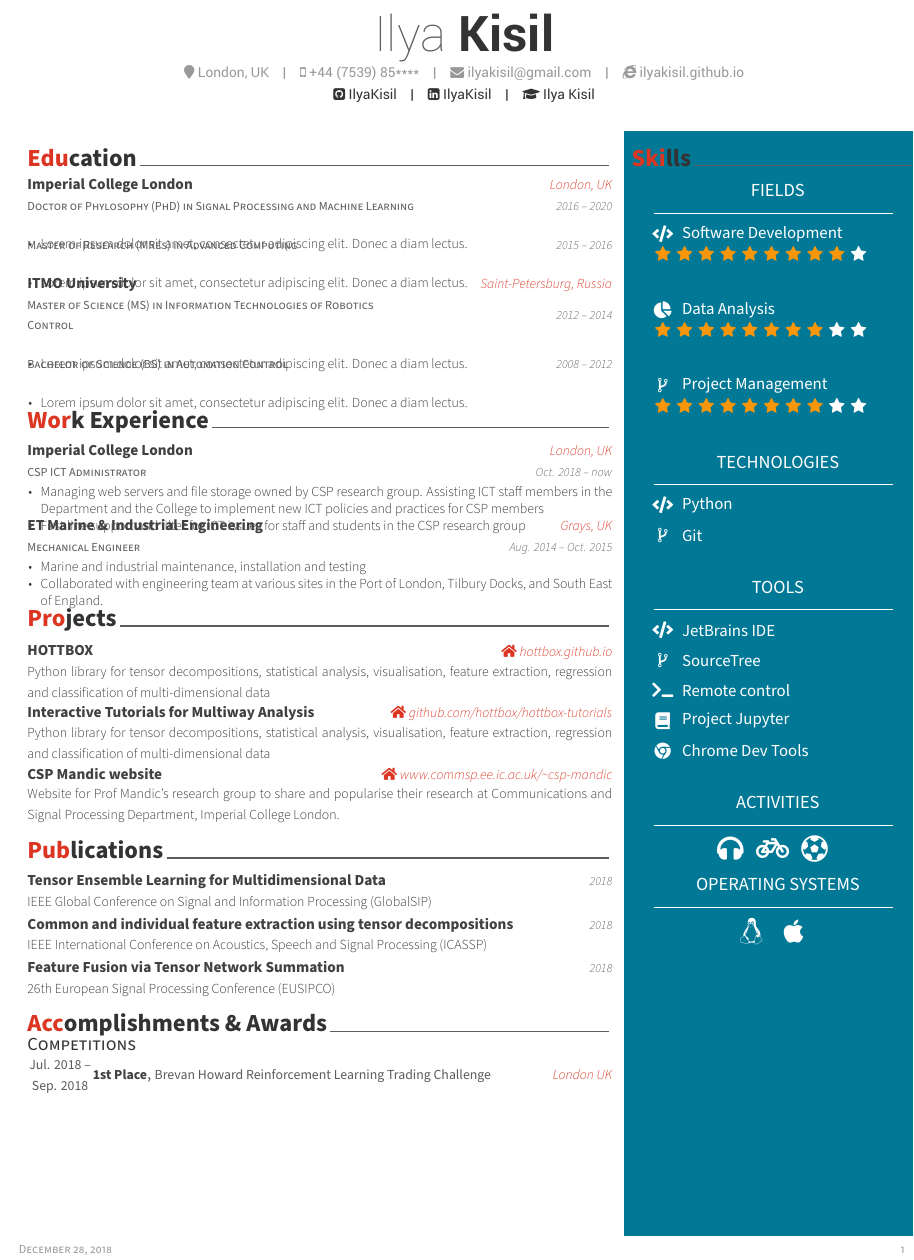
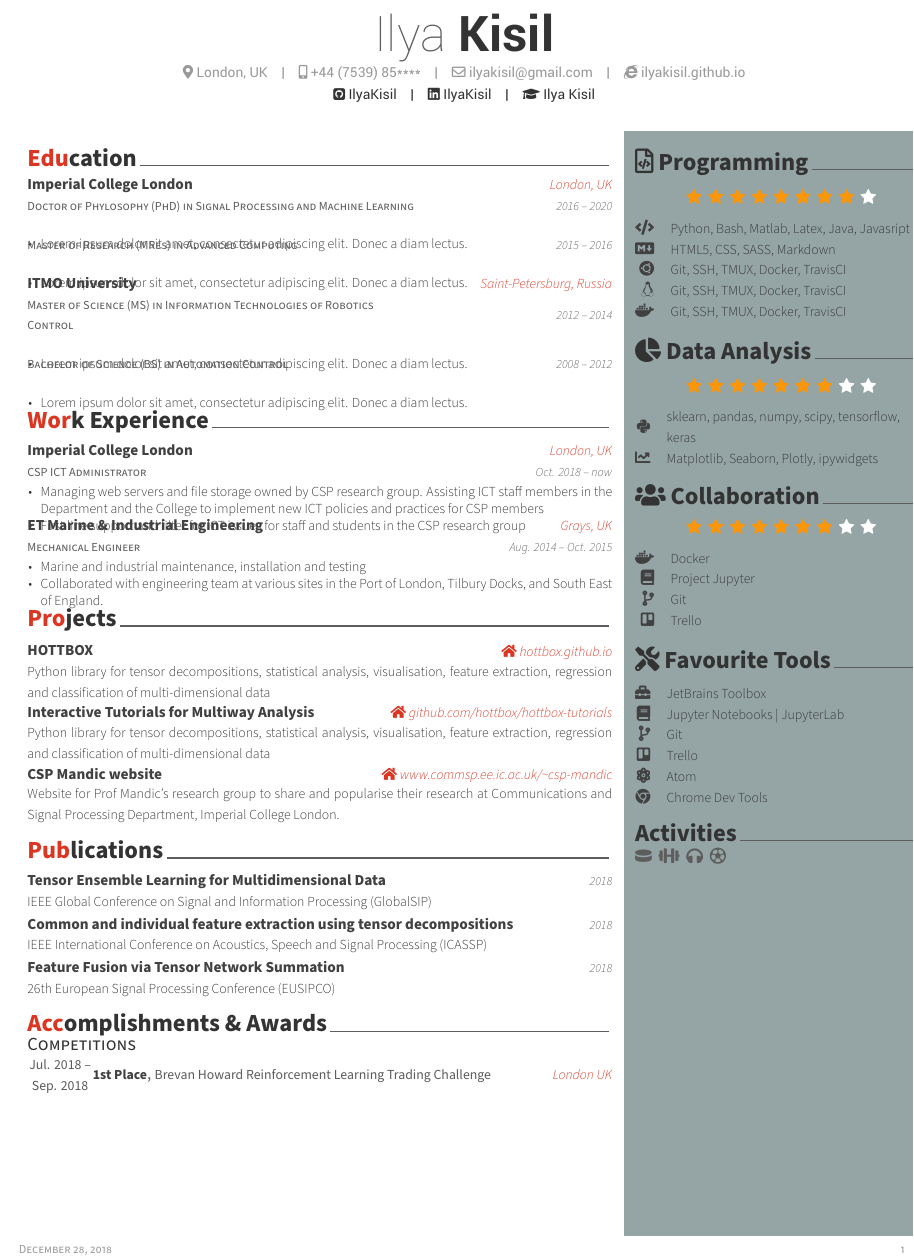
Before and after one commit to IlyaKisil/latex-cv, a LaTeX CV (main-cv.tex, which reads ilyakisil-cv.cls, source/skills.tex): part of the page, cut so that both start at the same text. Compiled offline with XeLaTeX.

Commit message:
Changes to skills sections. Minor updates to header icons for fontawesome5

```diff
--- a/ilyakisil-cv.cls
+++ b/ilyakisil-cv.cls
@@ -575,20 +575,20 @@
             \ifthenelse{\isundefined{\@address}}%
 			{}%
 			{%
-				\faMapMarker\acvHeaderIconSep\@address%
+				\faAlternateMapMarker\acvHeaderIconSep\@address%
 				\setbool{isstart}{false}%
 			}%
             \ifthenelse{\isundefined{\@mobile}}%
 			{}%
 			{%
                 \ifbool{isstart}{\setbool{isstart}{false}}{\acvHeaderSocialSep}%
-				\faMobile\acvHeaderIconSep\@mobile%
+				\faAlternateMobile\acvHeaderIconSep\@mobile%
 			}%
             \ifthenelse{\isundefined{\@email}}%
 			{}%
 			{%
 				\ifbool{isstart}{\setbool{isstart}{false}}{\acvHeaderSocialSep}%
-				\href{mailto:\@email}{\faEnvelope\acvHeaderIconSep\@email}%
+				\href{mailto:\@email}{\faEnvelopeR\acvHeaderIconSep\@email}%
 			}%
 			\ifthenelse{\isundefined{\@homepage}}%
 			{}%
@@ -622,7 +622,7 @@
 			{}%
 			{%
 				\ifbool{isstart}{\setbool{isstart}{false}}{\acvHeaderSocialSep}%
-				\href{https://www.linkedin.com/in/\@linkedin}{\faLinkedinSquare\acvHeaderIconSep\@linkedin}%
+				\href{https://www.linkedin.com/in/\@linkedin}{\faLinkedIn\acvHeaderIconSep\@linkedin}%
 			}%
 			\ifthenelse{\isundefined{\@medium}}%
 			{}%
@@ -803,7 +803,7 @@
 % Define an environment for cvskill
 \newenvironment{cvskills}{%
   \vspace{\acvSectionContentTopSkip}
-  \vspace{-2.0mm}
+  % \vspace{-2.0mm}
   \begin{center}
     \setlength\tabcolsep{1ex}
     \setlength{\extrarowheight}{0pt}
--- a/main-cv.tex
+++ b/main-cv.tex
@@ -85,7 +85,8 @@
     \end{minipage}
 }
 \hfill
-\fcolorbox{white}{sectcol}{
+\fcolorbox{white}{awesome-concrete}{
+    \setbool{acvSectionColorHighlight}{false}
 	\begin{minipage}[t][\temp]{0.33\linewidth}
         \input{./source/skills.tex}
 	\end{minipage}
--- a/source/skills.tex
+++ b/source/skills.tex
@@ -3,111 +3,52 @@
 %-------------------------------------------------------------------------------
 %	SECTION TITLE
 %-------------------------------------------------------------------------------
-\cvsection{Skills}
-
-%
-% %-------------------------------------------------------------------------------
-% %	CONTENT
-% %-------------------------------------------------------------------------------
-% \begin{cvskills}
-%
-% %---------------------------------------------------------
-%   \cvskill
-%     {DevOps} % Category
-%     {AWS, Docker, Kubernetes, Rancher, Vagrant, Packer, Terraform, Jenkins, CircleCI} % Skills
-%
-% %---------------------------------------------------------
-%   \cvskill
-%     {Back-end} % Category
-%     {Koa, Express, Django, REST API} % Skills
-%
-% %---------------------------------------------------------
-%   \cvskill
-%     {Front-end} % Category
-%     {Hugo, Redux, React, HTML5, LESS, SASS} % Skills
-%
-% %---------------------------------------------------------
-%   \cvskill
-%     {Programming} % Category
-%     {Node.js, Python, JAVA, OCaml, LaTeX} % Skills
-%
-% %---------------------------------------------------------
-%   \cvskill
-%     {Languages} % Category
-%     {Korean, English, Japanese} % Skills
-%
-% %---------------------------------------------------------
-% \end{cvskills}
-
-\begin{metaSectionLeft}{Fields}
-    \icontext{Code}{12}{Software Development}{white}\\
-    \icon{Star}{12}{complcol}
-    \icon{Star}{12}{complcol}
-    \icon{Star}{12}{complcol}
-    \icon{Star}{12}{complcol}
-    \icon{Star}{12}{complcol}
-    \icon{Star}{12}{complcol}
-    \icon{Star}{12}{complcol}
-    \icon{Star}{12}{complcol}
-    \icon{Star}{12}{complcol}
-    \icon{Star}{12}{white}\\[6pt]
-
-    \icontext{PieChart}{12}{Data Analysis}{white}\\
-    \icon{Star}{12}{complcol}
-    \icon{Star}{12}{complcol}
-    \icon{Star}{12}{complcol}
-    \icon{Star}{12}{complcol}
-    \icon{Star}{12}{complcol}
-    \icon{Star}{12}{complcol}
-    \icon{Star}{12}{complcol}
-    \icon{Star}{12}{complcol}
-    \icon{Star}{12}{white}
-    \icon{Star}{12}{white}\\[6pt]
-
-    \icontext{CodeFork}{12}{Project Management}{white}\\
-    \icon{Star}{12}{complcol}
-    \icon{Star}{12}{complcol}
-    \icon{Star}{12}{complcol}
-    \icon{Star}{12}{complcol}
-    \icon{Star}{12}{complcol}
-    \icon{Star}{12}{complcol}
-    \icon{Star}{12}{complcol}
-    \icon{Star}{12}{complcol}
-    \icon{Star}{12}{white}
-    \icon{Star}{12}{white}\\[6pt]
-
-\end{metaSectionLeft}
+\cvsection{\faCodeFileR~Programming}
+% Code, frontend, dev (ssh, tmux, travis etc)
+    \begin{cvskillsarea}{9}
+        \begin{cvskills}
+            \cvskill{\faCode}{Python, Bash, Matlab, Latex, Java, Javasript}
+            \cvskill{\faMarkdown}{HTML5, CSS, SASS, Markdown}
+            \cvskill{\faUbuntu}{Git, SSH, TMUX, Docker, TravisCI}
+            \cvskill{\faLinux}{Git, SSH, TMUX, Docker, TravisCI}
+            \cvskill{\faDocker}{Git, SSH, TMUX, Docker, TravisCI}
+        \end{cvskills}
+    \end{cvskillsarea}
 
 
-\begin{metaSectionLeft}{Technologies}
-    \icontext{Code}{12}{Python}{white} \\[6pt]
-    \icontext{CodeFork}{12}{Git}{white} \\[6pt]
-\end{metaSectionLeft}
+\cvsection{\faPieChart~Data Analysis}
+    \begin{cvskillsarea}{8}
+        \begin{cvskills}
+            \cvskill{\faPython}{sklearn, pandas, numpy, scipy, tensorflow, keras}
+            \cvskill{\faLineChart}{Matplotlib, Seaborn, Plotly, ipywidgets}
+        \end{cvskills}
+    \end{cvskillsarea}
 
 
-\begin{metaSectionLeft}{Tools}
-    \icontext{Code}{12}{JetBrains IDE}{white} \\[6pt]
-    \icontext{CodeFork}{12}{SourceTree}{white}\\[6pt]
-    \icontext{Terminal}{12}{Remote control}{white} \\[6pt]
-    \icontext{Book}{12}{Project Jupyter}{white} \\[6pt]
-    \icontext{Chrome}{12}{Chrome Dev Tools}{white} \\[6pt]
-\end{metaSectionLeft}
+\cvsection{\faUsers~Collaboration}
+    \begin{cvskillsarea}{8}
+        \begin{cvskills}
+            \cvskill{\faDocker}{Docker}
+            \cvskill{\faBook}{Project Jupyter}
+            \cvskill{\faCodeBranch}{Git}
+            \cvskill{\faTrello}{Trello}
+        \end{cvskills}
+    \end{cvskillsarea}
 
 
-\begin{metaSectionLeft}{Activities}
-    \center
-    \LARGE{
-        \icon{Headphones}{24}{white}
-        \icon{Bicycle}{24}{white}
-        \icon{SoccerBallO}{24}{white}
-    }
-\end{metaSectionLeft}
+\cvsection{\faTools~Favourite Tools}
+        \begin{cvskills}
+            \cvskill{\faToolbox}{JetBrains Toolbox}
+            \cvskill{\faBook}{Jupyter Notebooks | JupyterLab}
+            \cvskill{\faCodeBranch}{Git}
+            \cvskill{\faTrello}{Trello}
+            \cvskill{\faAtom}{Atom}
+            \cvskill{\faChrome}{Chrome Dev Tools}
+        \end{cvskills}
 
+\cvsection{Activities}
 
-\begin{metaSectionLeft}{Operating Systems}
-    \center
-    \LARGE{
-        \icon{Linux}{24}{white}
-        \icon{Apple}{24}{white}
-    }
-\end{metaSectionLeft}
+    \faHockeyPuck~
+    \faDumbbell~
+    \faHeadphones~
+    \faFutbolR~
```
Also changed, not shown: ilyakisil-cv.cls (20 more changed lines).
